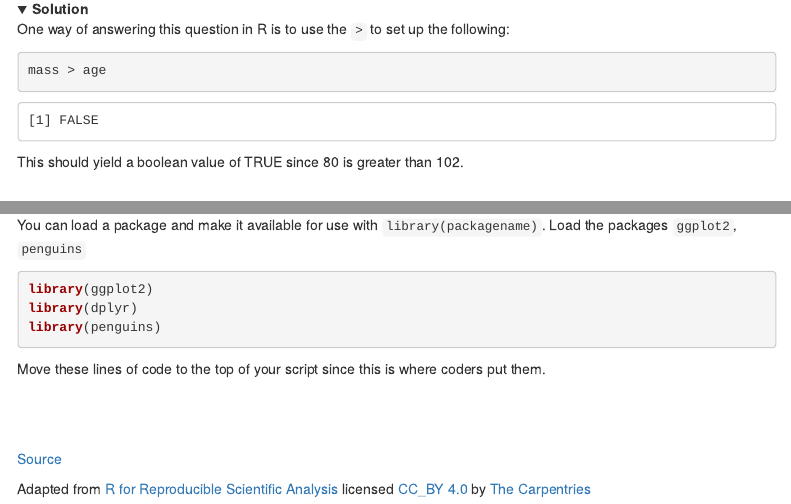
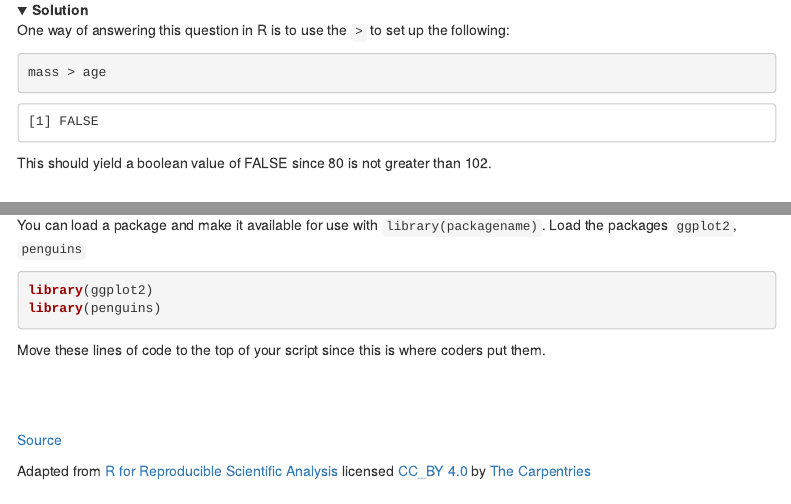
Before and after one commit to acriach/blgy2192_r_teaching, an R Markdown document (Get_started.Rmd): the page in a window 1100 px wide, from 5520 px down before the commit and from 5550 px down after it, so that both start at the same text, and a second part further down, joined at a grey line. The pictures show the output file Get_started.html that the author committed with the source, opened offline; folded parts are opened; library style sheets and scripts come from the installed R packages; menus at the side of the page are left out.

Commit message:
errors spacing

````diff
--- a/Get_started.Rmd
+++ b/Get_started.Rmd
@@ -290,7 +292,7 @@ One way of answering this question in R is to use the `>` to set up the followin
 ```{r ch3-sol}
 mass > age
 ```
-This should yield a boolean value of TRUE since `r mass` is greater than `r age`.
+This should yield a boolean value of FALSE since `r mass` is not greater than `r age`.
 </details>
 
 <br>
@@ -401,7 +403,6 @@ You can load a package and make it available for use with `library(packagename)`
 
 ```{r ch5-sol, eval=FALSE}
 library(ggplot2)
-library(dplyr)
 library(penguins)
 ```
 
````
Also changed, not shown: Working_in_R.Rmd (+1 -1 lines), Get_started.html, Working_in_R.html, Get_started.Rmd (2 more changed lines).
